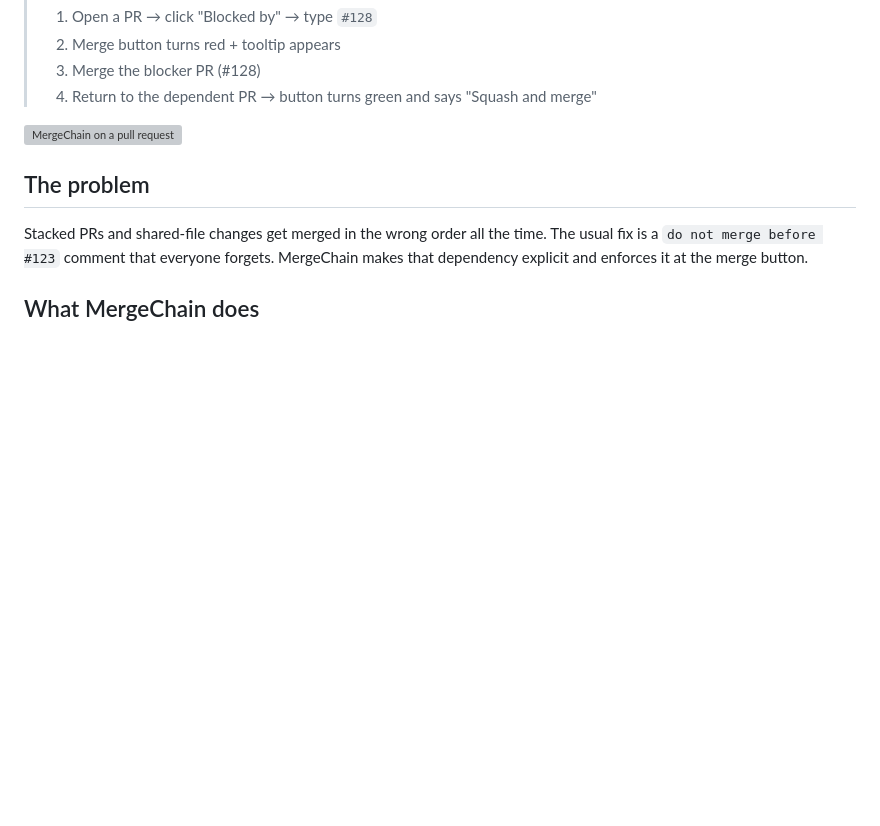
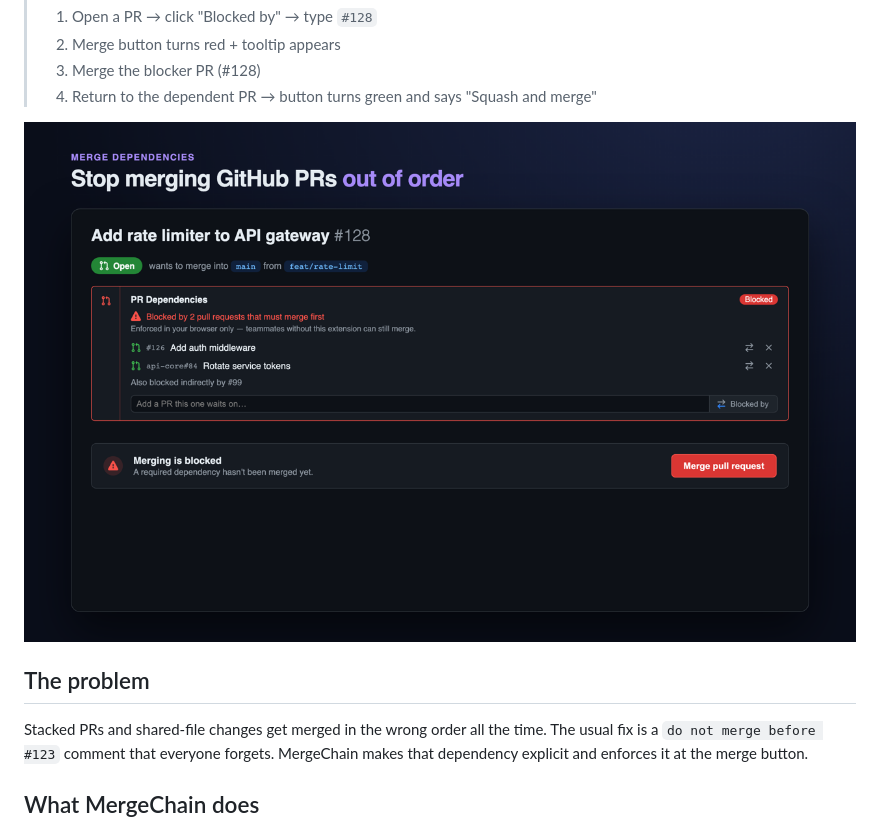
Before and after one commit to oleg-koval/mergechain, a Markdown page: README.md, the part around the change. Rendered like a GitHub page; blank space fills up the shorter version; grey boxes are pictures that could not be loaded.

Commit message:
fix: correct broken top image path in README (docs/screenshot-block.png → docs/screenshots/01-blocked.png)

```diff
--- a/README.md
+++ b/README.md
@@ -19,7 +19,7 @@ merge button greys out until the prerequisite lands.
 > 3. Merge the blocker PR (#128)
 > 4. Return to the dependent PR → button turns green and says "Squash and merge"
 
-![MergeChain on a pull request](docs/screenshot-block.png)
+![MergeChain on a pull request](docs/screenshots/01-blocked.png)
 
 ## The problem
 
```
